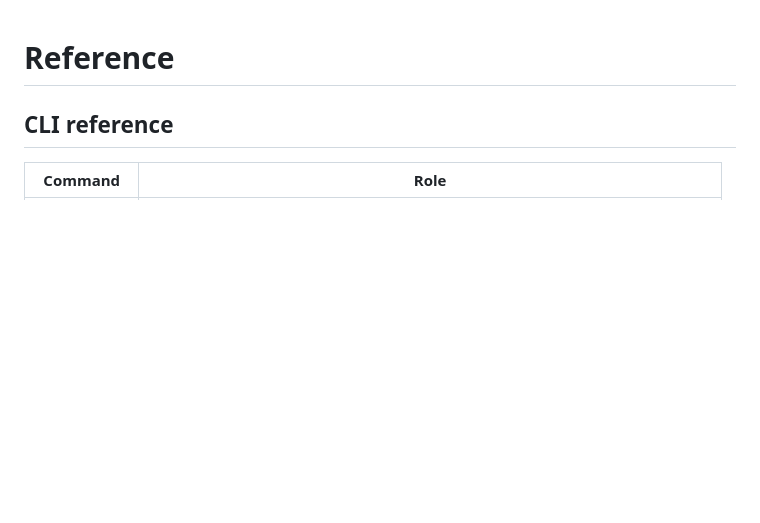
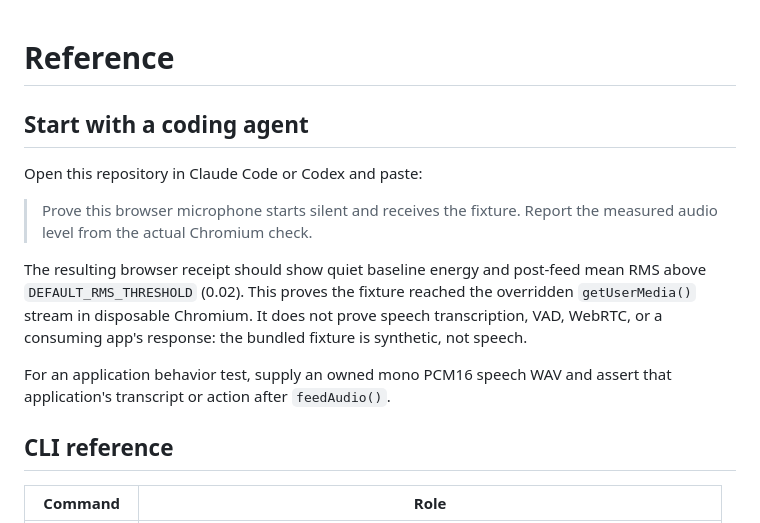
Before and after one commit to firstbitelabsllc/voice-debug-harness, a Markdown page: docs/reference.md, the part around the change. GitHub-like rendering; blank space fills up the shorter version.

```diff
--- a/docs/reference.md
+++ b/docs/reference.md
@@ -1,4 +1,20 @@
 # Reference
+
+## Start with a coding agent
+
+Open this repository in Claude Code or Codex and paste:
+
+> Prove this browser microphone starts silent and receives the fixture. Report
+> the measured audio level from the actual Chromium check.
+
+The resulting browser receipt should show quiet baseline energy and post-feed
+mean RMS above `DEFAULT_RMS_THRESHOLD` (0.02). This proves the fixture reached
+the overridden `getUserMedia()` stream in disposable Chromium. It does not
+prove speech transcription, VAD, WebRTC, or a consuming app's response: the
+bundled fixture is synthetic, not speech.
+
+For an application behavior test, supply an owned mono PCM16 speech WAV and
+assert that application's transcript or action after `feedAudio()`.
 
 ## CLI reference
 
```
Also changed, not shown: README.md (+20 -5 lines), docs/capture.md (+15 -11 lines), docs/assets/microphone-demo.png, 5 other files.
